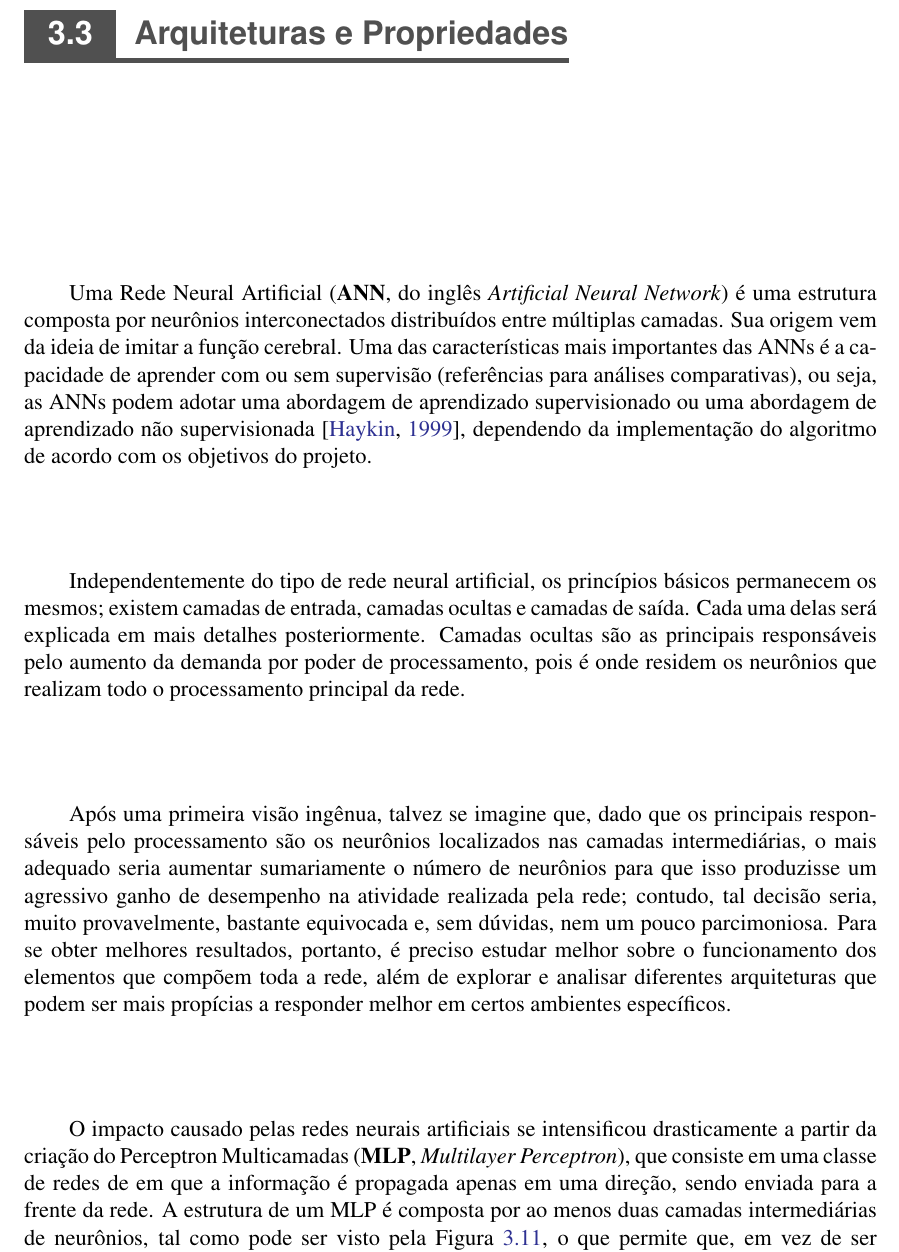
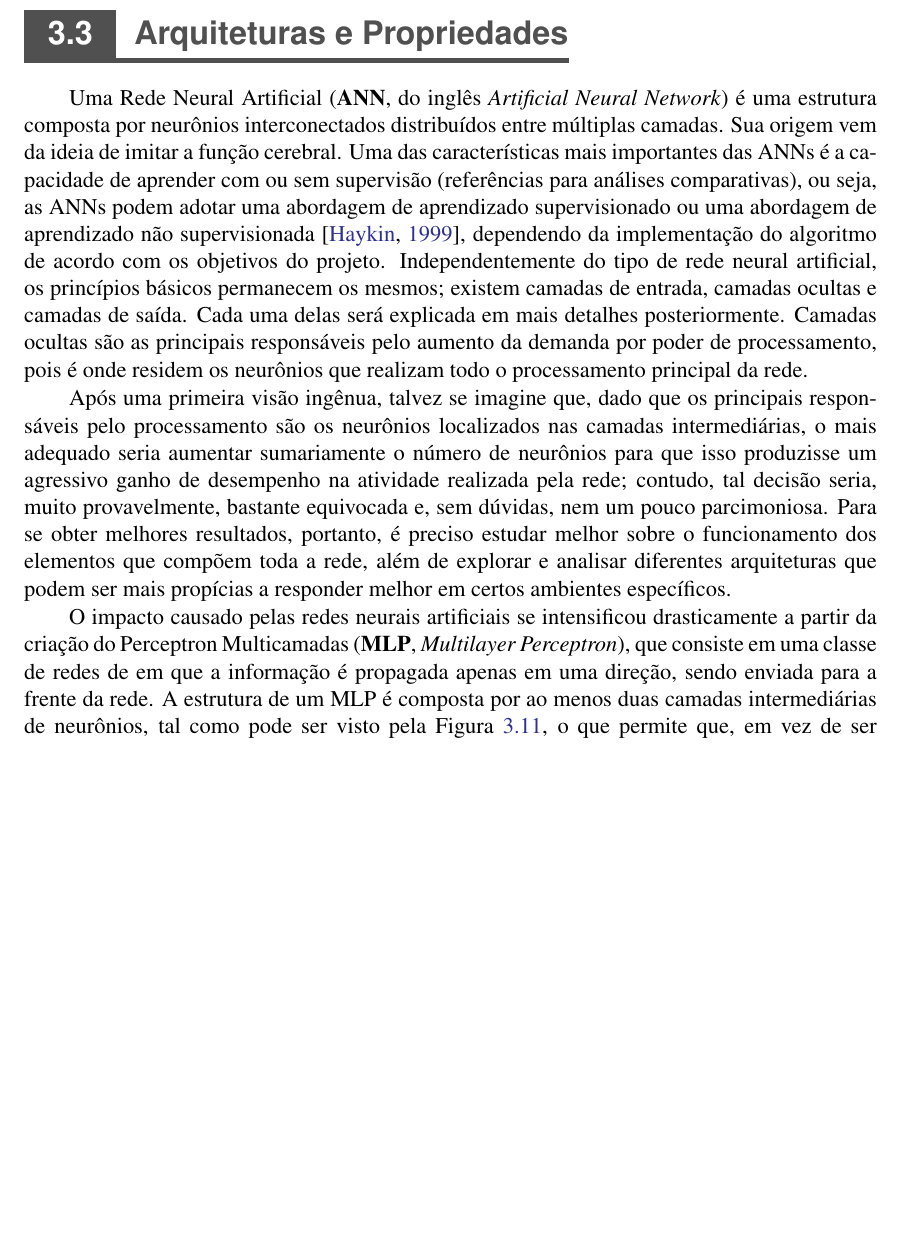
Before and after one commit to titocaco/mestrado, a LaTeX thesis (main.tex, which reads ann.tex): part of page 57 of 91, cut so that both start at the same text, the shorter picture padded with empty space. Compiled offline with pdfLaTeX.

Commit message:
Ajuste de parágrafos em ANN

```diff
--- a/ann.tex
+++ b/ann.tex
@@ -376,11 +376,9 @@ A Figura \ref{fig:ann_isrlu_function} exibe a função ISRLU \citep{carlile2017i
 \section{Arquiteturas e Propriedades}
 \label{sec:ann_arch_and_prop}
 
-Uma Rede Neural Artificial (\textbf{ANN}, do inglês \textit{Artificial Neural Network}) é uma estrutura composta por neurônios interconectados distribuídos entre múltiplas camadas. Sua origem vem da ideia de imitar a função cerebral. Uma das características mais importantes das ANNs é a capacidade de aprender com ou sem supervisão (referências para análises comparativas), ou seja, as ANNs podem adotar uma abordagem de aprendizado supervisionado ou uma abordagem de aprendizado não supervisionada \citep{haykin1999neural}, dependendo da implementação do algoritmo de acordo com os objetivos do projeto.
+Uma Rede Neural Artificial (\textbf{ANN}, do inglês \textit{Artificial Neural Network}) é uma estrutura composta por neurônios interconectados distribuídos entre múltiplas camadas. Sua origem vem da ideia de imitar a função cerebral. Uma das características mais importantes das ANNs é a capacidade de aprender com ou sem supervisão (referências para análises comparativas), ou seja, as ANNs podem adotar uma abordagem de aprendizado supervisionado ou uma abordagem de aprendizado não supervisionada \citep{haykin1999neural}, dependendo da implementação do algoritmo de acordo com os objetivos do projeto. Independentemente do tipo de rede neural artificial, os princípios básicos permanecem os mesmos; existem camadas de entrada, camadas ocultas e camadas de saída. Cada uma delas será explicada em mais detalhes posteriormente. Camadas ocultas são as principais responsáveis pelo aumento da demanda por poder de processamento, pois é onde residem os neurônios que realizam todo o processamento principal da rede.
 
 \nomenclature{ANN}{\textit{Artificial Neural Network}}
-
-Independentemente do tipo de rede neural artificial, os princípios básicos permanecem os mesmos; existem camadas de entrada, camadas ocultas e camadas de saída. Cada uma delas será explicada em mais detalhes posteriormente. Camadas ocultas são as principais responsáveis pelo aumento da demanda por poder de processamento, pois é onde residem os neurônios que realizam todo o processamento principal da rede.
 
 Após uma primeira visão ingênua, talvez se imagine que, dado que os principais responsáveis pelo processamento são os neurônios localizados nas camadas intermediárias, o mais adequado seria aumentar sumariamente o número de neurônios para que isso produzisse um agressivo ganho de desempenho na atividade realizada pela rede; contudo, tal decisão seria, muito provavelmente, bastante equivocada e, sem dúvidas, nem um pouco parcimoniosa. Para se obter melhores resultados, portanto, é preciso estudar melhor sobre o funcionamento dos elementos que compõem toda a rede, além de explorar e analisar diferentes arquiteturas que podem ser mais propícias a responder melhor em certos ambientes específicos.
 
```
